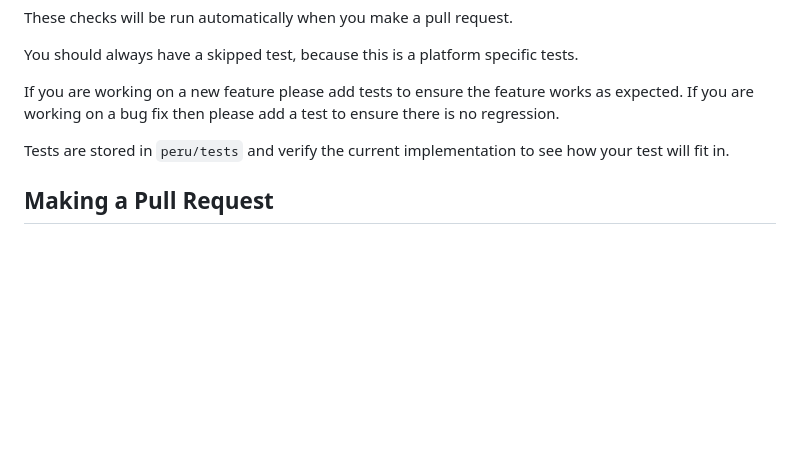
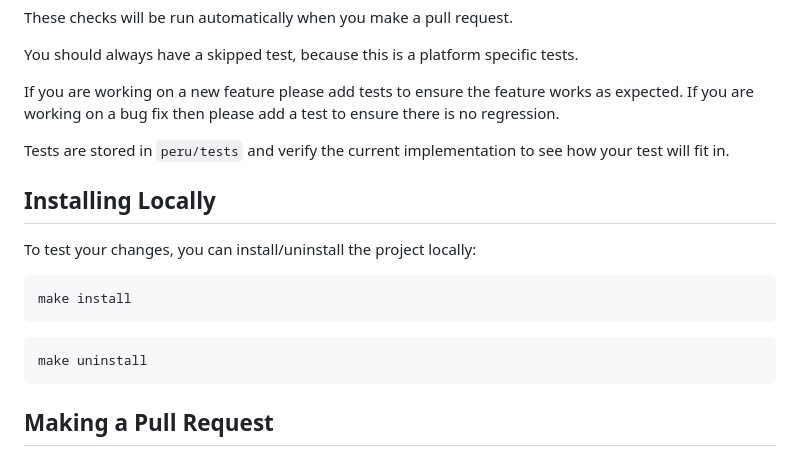
Before and after one commit to buildinspace/peru, a Markdown page: CONTRIBUTING.md, the part around the change. Rendered like a GitHub page; blank space fills up the shorter version.

````diff
--- a/CONTRIBUTING.md
+++ b/CONTRIBUTING.md
@@ -80,6 +80,17 @@ If you are working on a new feature please add tests to ensure the feature works
 
 Tests are stored in `peru/tests` and verify the current implementation to see how your test will fit in.
 
+## Installing Locally
+
+To test your changes, you can install/uninstall the project locally:
+
+```bash
+make install
+```
+```bash
+make uninstall
+```
+
 ## Making a Pull Request
 
 Once you have made your changes and are ready to make a Pull Request please ensure tests and linting pass locally before pushing to GitHub.
````
Also changed, not shown: README.md (+12 -0 lines).
